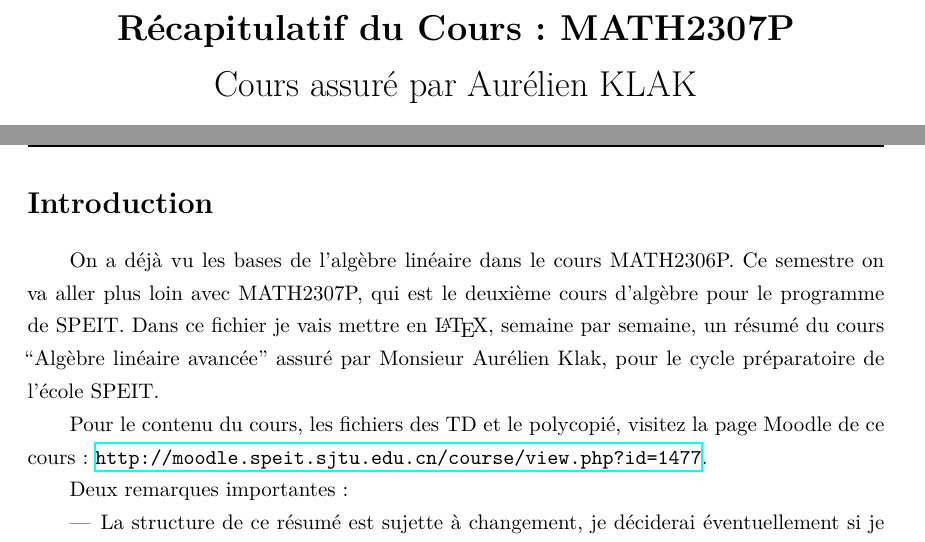
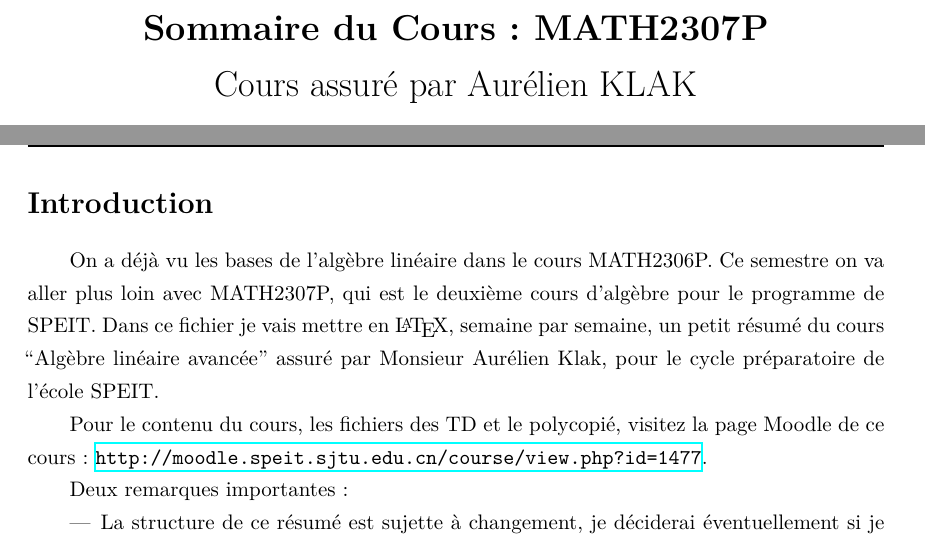
Before and after one commit to Tianyi-QIU-SPEIT/Sommaire-de-MATH2307P, a LaTeX document (MATH2307P/sommaire_2307P.tex): two parts of pages 1 and 2 of 4 before the commit and two parts of pages 1 and 2 of 5 after it, joined at a grey line, cut so that both start at the same text. Compiled offline with XeLaTeX.

Commit message:
sommaire

```diff
--- a/recap_du_cours_2307P/recap_du_cours_2307P.tex
+++ b/MATH2307P/sommaire_2307P.tex
@@ -45,7 +45,7 @@
 \renewcommand\partname{Topic}
 \makeatother
 
-\title{\textbf{Récapitulatif du Cours : MATH2307P} \\ Cours assuré par Aurélien KLAK}
+\title{\textbf{Sommaire du Cours : MATH2307P} \\ Cours assuré par Aurélien KLAK}
 \author{Rédigé par Corentin邱天意}
 \date{Semestre 2024-2025-2}
 
@@ -60,7 +60,7 @@
 \section*{Introduction}
 \addcontentsline{toc}{part}{Introduction}
 
-On a déjà vu les bases de l'algèbre linéaire dans le cours MATH2306P. Ce semestre on va aller plus loin avec MATH2307P, qui est le deuxième cours d'algèbre pour le programme de SPEIT. Dans ce fichier je vais mettre en \LaTeX , semaine par semaine, un résumé du cours ``Algèbre linéaire avancée'' assuré par Monsieur Aurélien Klak, pour le cycle préparatoire de l'école SPEIT.
+On a déjà vu les bases de l'algèbre linéaire dans le cours MATH2306P. Ce semestre on va aller plus loin avec MATH2307P, qui est le deuxième cours d'algèbre pour le programme de SPEIT. Dans ce fichier je vais mettre en \LaTeX , semaine par semaine, un petit résumé du cours ``Algèbre linéaire avancée'' assuré par Monsieur Aurélien Klak, pour le cycle préparatoire de l'école SPEIT.
 
 Pour le contenu du cours, les fichiers des TD et le polycopié, visitez la page Moodle de ce cours: \url{http://moodle.speit.sjtu.edu.cn/course/view.php?id=1477}.
 
```
Also changed, not shown: MATH2307P/sjtu.png (renamed from recap_du_cours_2307P/sjtu.png), MATH2307P/sommaire_2307P.pdf (added), recap_du_cours_2307P/recap_du_cours_2307P.pdf (deleted), MATH2307P/sommaire_2307P.tex (3 more changed lines), 10 other files.
